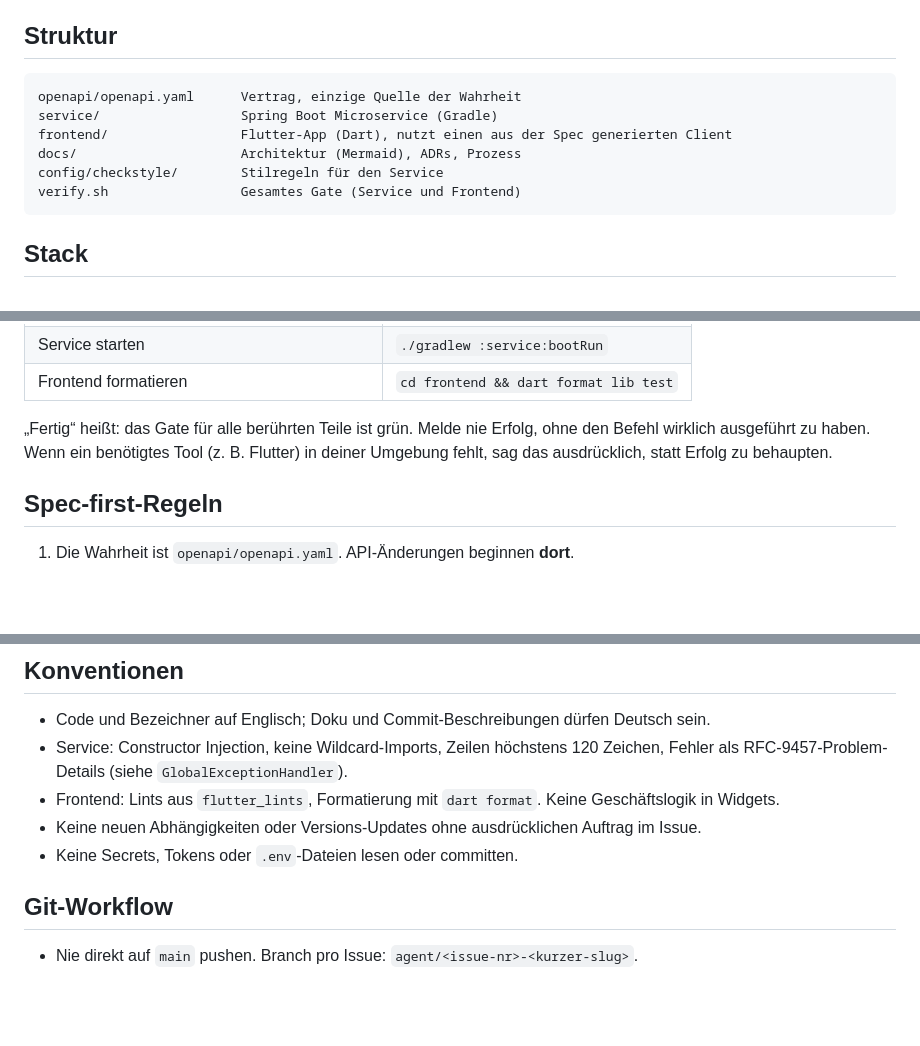
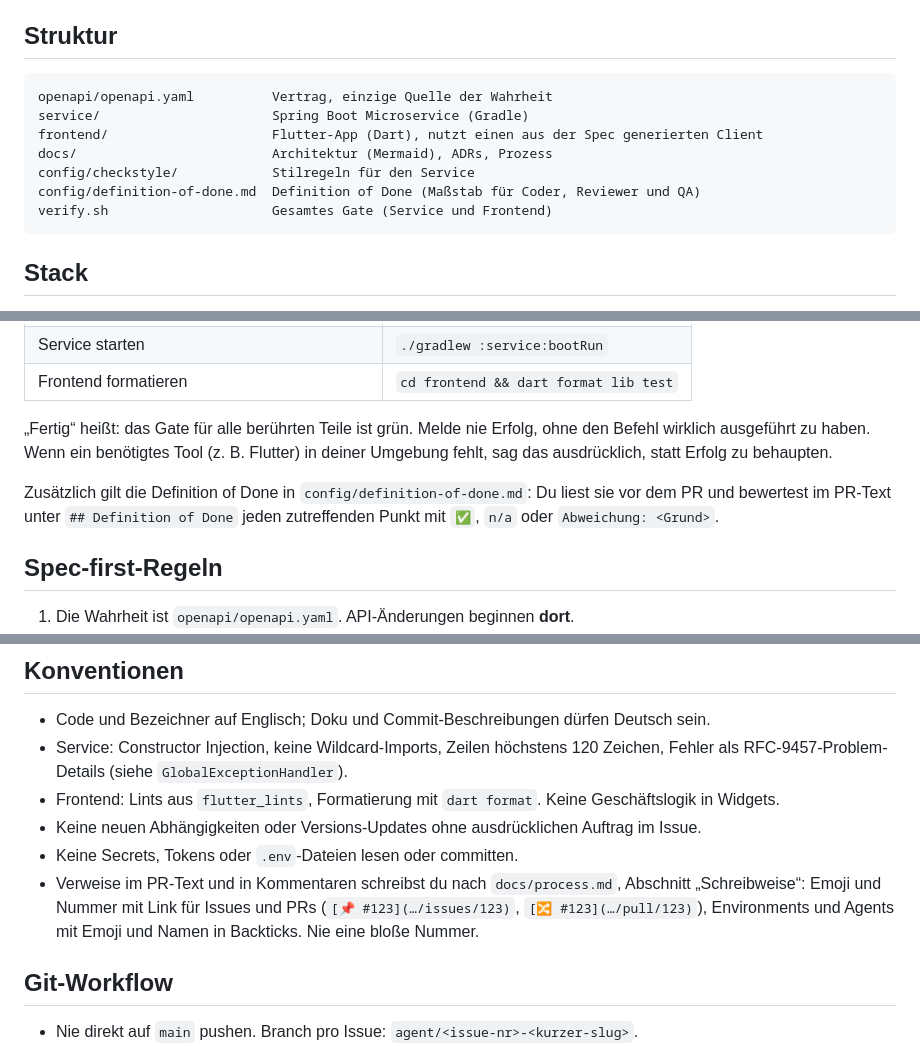
Before and after one commit to juheba/sw-factory-tryout, a Markdown page: CLAUDE.md, 3 parts joined by grey strips. Rendered like a GitHub page; blank space fills up the shorter version.

Commit message:
docs: CLAUDE.md verweist auf Definition of Done und Schreibweise (#142)
* docs: CLAUDE.md verweist auf Definition of Done und Schreibweise (#141)

Co-Authored-By: Claude Sonnet 5.5 <noreply@anthropic.com>
Claude-Session: https://claude.ai/code/session_01SoRoCx8ZS6LCjU1Bkdot4L

* docs: Spalten der Struktur-Liste in CLAUDE.md ausgerichtet (#141)

Co-Authored-By: Claude Sonnet 5.5 <noreply@anthropic.com>
Claude-Session: https://claude.ai/code/session_01SoRoCx8ZS6LCjU1Bkdot4L

---------

Co-authored-by: Claude <noreply@anthropic.com>

````diff
--- a/CLAUDE.md
+++ b/CLAUDE.md
@@ -6,12 +6,13 @@ muss über das Gate unten verifiziert sein, bevor du es als fertig meldest.
 ## Struktur
 
 ```
-openapi/openapi.yaml      Vertrag, einzige Quelle der Wahrheit
-service/                  Spring Boot Microservice (Gradle)
-frontend/                 Flutter-App (Dart), nutzt einen aus der Spec generierten Client
-docs/                     Architektur (Mermaid), ADRs, Prozess
-config/checkstyle/        Stilregeln für den Service
-verify.sh                 Gesamtes Gate (Service und Frontend)
+openapi/openapi.yaml          Vertrag, einzige Quelle der Wahrheit
+service/                      Spring Boot Microservice (Gradle)
+frontend/                     Flutter-App (Dart), nutzt einen aus der Spec generierten Client
+docs/                         Architektur (Mermaid), ADRs, Prozess
+config/checkstyle/            Stilregeln für den Service
+config/definition-of-done.md  Definition of Done (Maßstab für Coder, Reviewer und QA)
+verify.sh                     Gesamtes Gate (Service und Frontend)
 ```
 
 ## Stack
@@ -37,6 +38,9 @@ verify.sh                 Gesamtes Gate (Service und Frontend)
 ausgeführt zu haben. Wenn ein benötigtes Tool (z. B. Flutter) in deiner Umgebung fehlt, sag das ausdrücklich,
 statt Erfolg zu behaupten.
 
+Zusätzlich gilt die Definition of Done in `config/definition-of-done.md`: Du liest sie vor dem PR und bewertest im
+PR-Text unter `## Definition of Done` jeden zutreffenden Punkt mit `✅`, `n/a` oder `Abweichung: <Grund>`.
+
 ## Spec-first-Regeln
 
 1. Die Wahrheit ist `openapi/openapi.yaml`. API-Änderungen beginnen **dort**.
@@ -58,6 +62,9 @@ statt Erfolg zu behaupten.
 - Frontend: Lints aus `flutter_lints`, Formatierung mit `dart format`. Keine Geschäftslogik in Widgets.
 - Keine neuen Abhängigkeiten oder Versions-Updates ohne ausdrücklichen Auftrag im Issue.
 - Keine Secrets, Tokens oder `.env`-Dateien lesen oder committen.
+- Verweise im PR-Text und in Kommentaren schreibst du nach `docs/process.md`, Abschnitt „Schreibweise“: Emoji und
+  Nummer mit Link für Issues und PRs (`[📌 #123](…/issues/123)`, `[🔀 #123](…/pull/123)`), Environments und Agents mit
+  Emoji und Namen in Backticks. Nie eine bloße Nummer.
 
 ## Git-Workflow
 
````
Also changed, not shown: docs/roadmap.md (+2 -2 lines).
